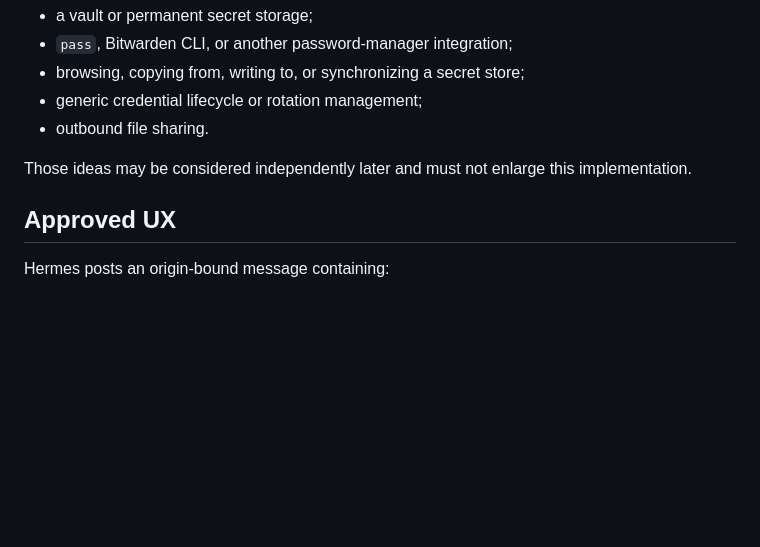
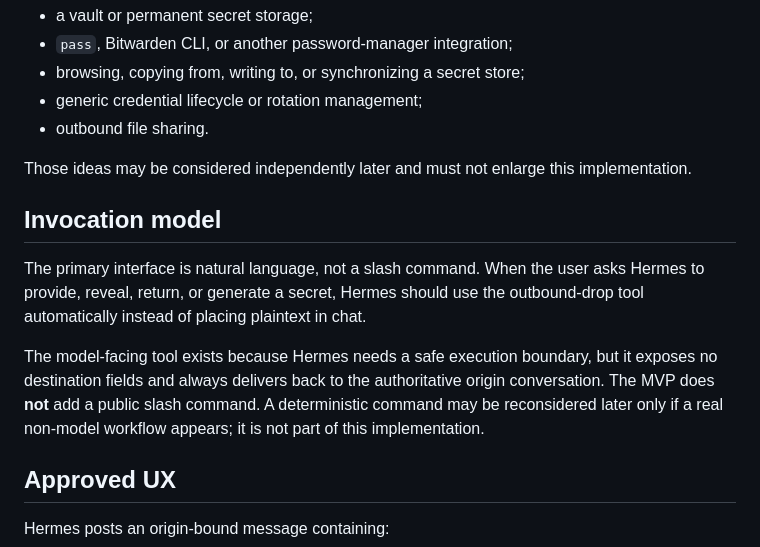
Before and after one commit to dmmeteo/hermes-drop, a Markdown page: docs/OUTBOUND_SECRET_DROP_MVP.md, the part around the change. GitHub-like rendering; blank space fills up the shorter version.

Commit message:
docs: define natural-language outbound invocation

```diff
--- a/docs/OUTBOUND_SECRET_DROP_MVP.md
+++ b/docs/OUTBOUND_SECRET_DROP_MVP.md
@@ -21,6 +21,12 @@ The MVP does **not** include:
 - outbound file sharing.
 
 Those ideas may be considered independently later and must not enlarge this implementation.
+
+## Invocation model
+
+The primary interface is natural language, not a slash command. When the user asks Hermes to provide, reveal, return, or generate a secret, Hermes should use the outbound-drop tool automatically instead of placing plaintext in chat.
+
+The model-facing tool exists because Hermes needs a safe execution boundary, but it exposes no destination fields and always delivers back to the authoritative origin conversation. The MVP does **not** add a public slash command. A deterministic command may be reconsidered later only if a real non-model workflow appears; it is not part of this implementation.
 
 ## Approved UX
 
```
